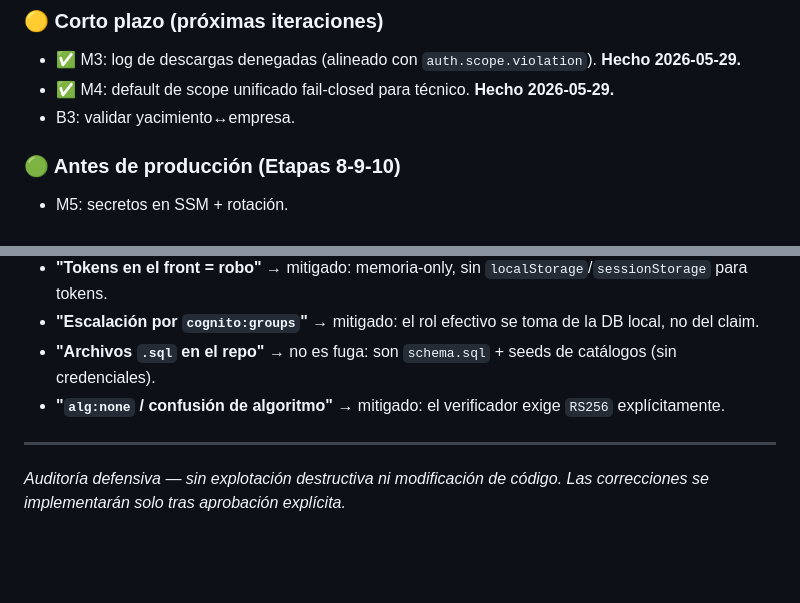
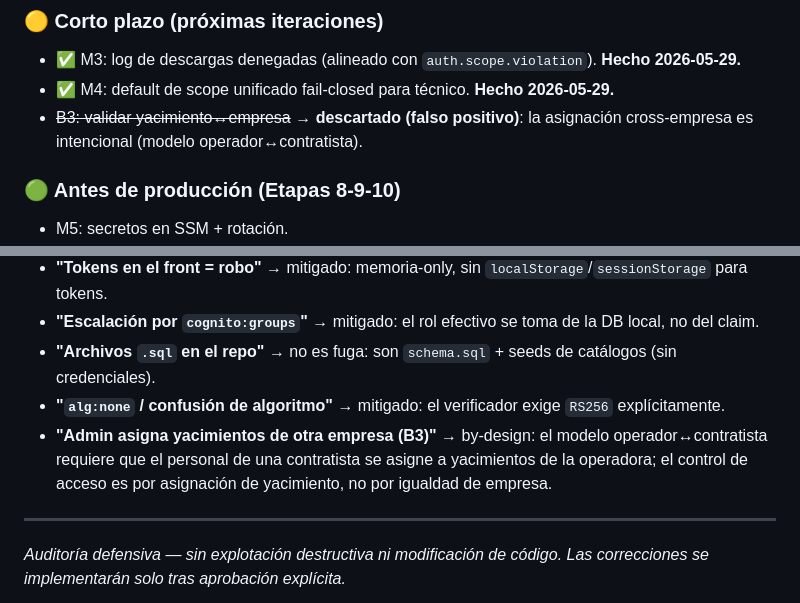
Before and after one commit to aleoviedo071298/termovault, a Markdown page: SECURITY_AUDIT_REPORT.md, 2 parts joined by grey strips. Rendered like a GitHub page; blank space fills up the shorter version.

```diff
--- a/SECURITY_AUDIT_REPORT.md
+++ b/SECURITY_AUDIT_REPORT.md
@@ -250,7 +252,7 @@ Ninguno bloquea el desarrollo actual, pero **H1, H2 y M2 deben resolverse antes
 ### 🟡 Corto plazo (próximas iteraciones)
 - ✅ M3: log de descargas denegadas (alineado con `auth.scope.violation`). **Hecho 2026-05-29.**
 - ✅ M4: default de scope unificado fail-closed para técnico. **Hecho 2026-05-29.**
-- B3: validar yacimiento↔empresa.
+- ~~B3: validar yacimiento↔empresa~~ → **descartado (falso positivo)**: la asignación cross-empresa es intencional (modelo operador↔contratista).
 
 ### 🟢 Antes de producción (Etapas 8-9-10)
 - M5: secretos en SSM + rotación.
@@ -274,6 +276,7 @@ Ninguno bloquea el desarrollo actual, pero **H1, H2 y M2 deben resolverse antes
 - **"Escalación por `cognito:groups`"** → mitigado: el rol efectivo se toma de la DB local, no del claim.
 - **"Archivos `.sql` en el repo"** → no es fuga: son `schema.sql` + seeds de catálogos (sin credenciales).
 - **"`alg:none` / confusión de algoritmo"** → mitigado: el verificador exige `RS256` explícitamente.
+- **"Admin asigna yacimientos de otra empresa (B3)"** → by-design: el modelo operador↔contratista requiere que el personal de una contratista se asigne a yacimientos de la operadora; el control de acceso es por asignación de yacimiento, no por igualdad de empresa.
 
 ---
 
```
Also changed, not shown: other parts of SECURITY_AUDIT_REPORT.md (+12 -10 lines).
